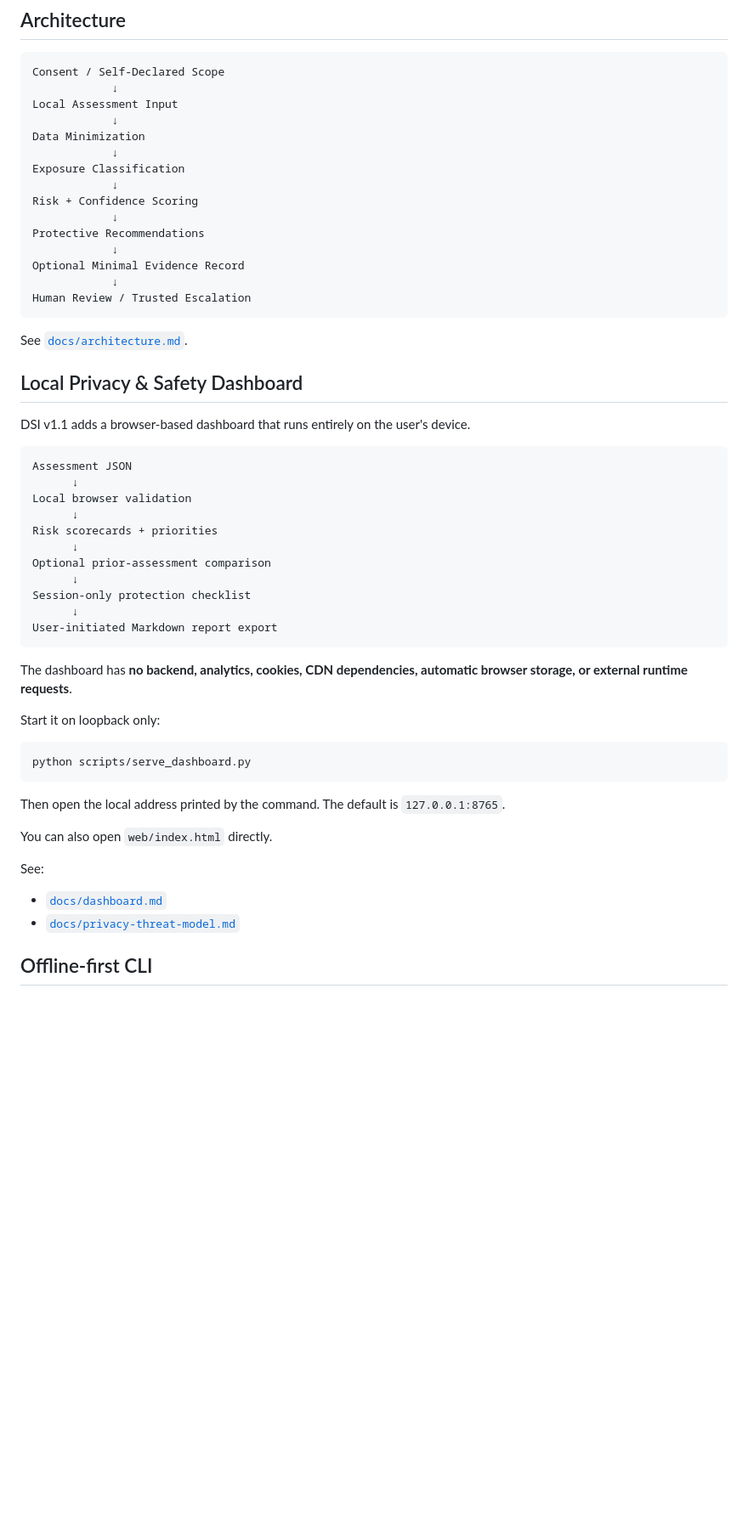
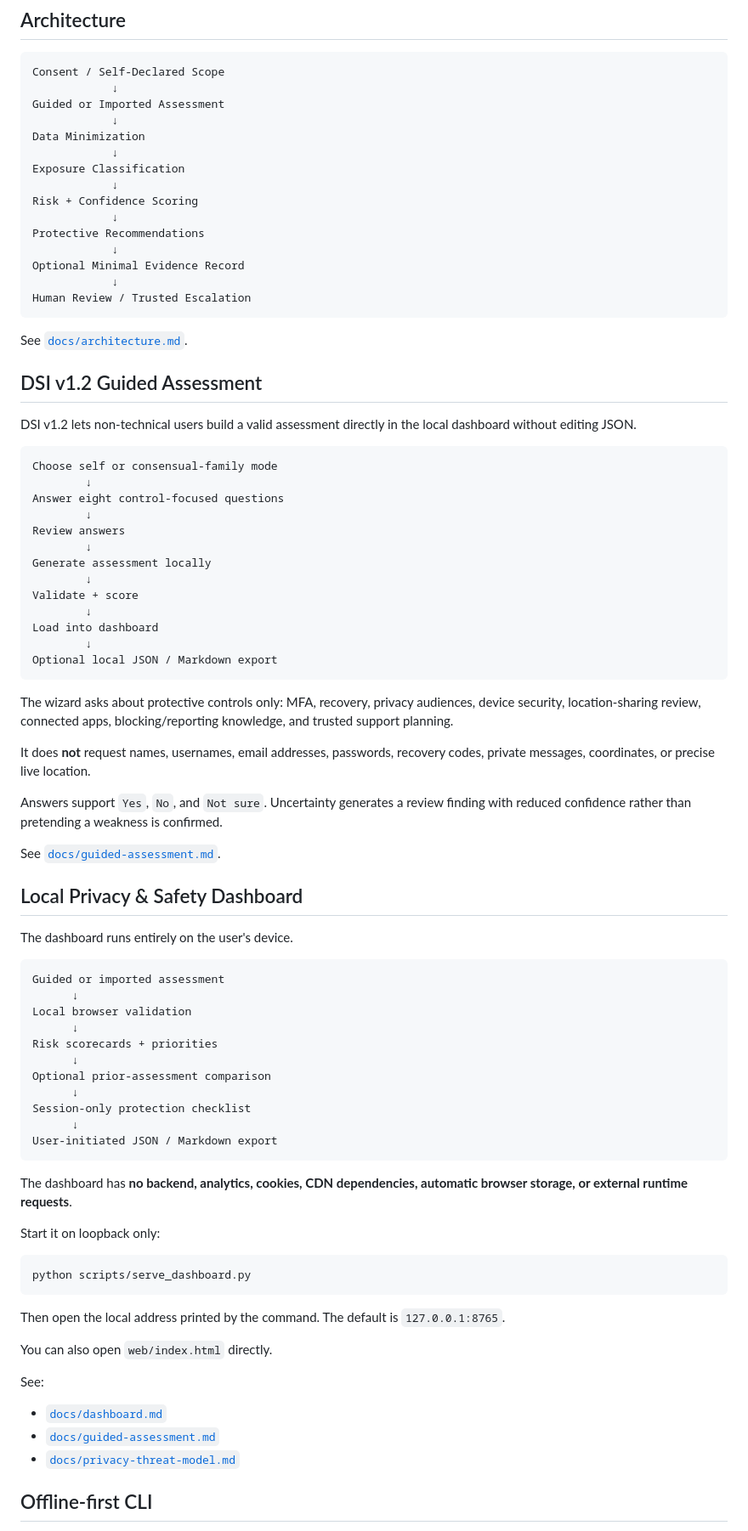
Before and after one commit to H4ckD4d/digipass, a Markdown page: README.md, the part around one of its changes. Shown at 85% size. Drawn GitHub-style; blank space fills up the shorter version.

Commit message:
DSI v1.2: document guided assessment workflow

````diff
--- a/README.md
+++ b/README.md
@@ -54,7 +54,7 @@ DSI does not:
 ```text
 Consent / Self-Declared Scope
             ↓
-Local Assessment Input
+Guided or Imported Assessment
             ↓
 Data Minimization
             ↓
@@ -71,12 +71,40 @@ Human Review / Trusted Escalation
 
 See [`docs/architecture.md`](docs/architecture.md).
 
+## DSI v1.2 Guided Assessment
+
+DSI v1.2 lets non-technical users build a valid assessment directly in the local dashboard without editing JSON.
+
+```text
+Choose self or consensual-family mode
+        ↓
+Answer eight control-focused questions
+        ↓
+Review answers
+        ↓
+Generate assessment locally
+        ↓
+Validate + score
+        ↓
+Load into dashboard
+        ↓
+Optional local JSON / Markdown export
+```
+
+The wizard asks about protective controls only: MFA, recovery, privacy audiences, device security, location-sharing review, connected apps, blocking/reporting knowledge, and trusted support planning.
+
+It does **not** request names, usernames, email addresses, passwords, recovery codes, private messages, coordinates, or precise live location.
+
+Answers support `Yes`, `No`, and `Not sure`. Uncertainty generates a review finding with reduced confidence rather than pretending a weakness is confirmed.
+
+See [`docs/guided-assessment.md`](docs/guided-assessment.md).
+
 ## Local Privacy & Safety Dashboard
 
-DSI v1.1 adds a browser-based dashboard that runs entirely on the user's device.
+The dashboard runs entirely on the user's device.
 
 ```text
-Assessment JSON
+Guided or imported assessment
       ↓
 Local browser validation
       ↓
@@ -86,7 +114,7 @@ Optional prior-assessment comparison
       ↓
 Session-only protection checklist
       ↓
-User-initiated Markdown report export
+User-initiated JSON / Markdown export
 ```
 
 The dashboard has **no backend, analytics, cookies, CDN dependencies, automatic browser storage, or external runtime requests**.
@@ -104,6 +132,7 @@ You can also open `web/index.html` directly.
 See:
 
 - [`docs/dashboard.md`](docs/dashboard.md)
+- [`docs/guided-assessment.md`](docs/guided-assessment.md)
 - [`docs/privacy-threat-model.md`](docs/privacy-threat-model.md)
 
 ## Offline-first CLI
````
Also changed, not shown: other parts of README.md (+2 -3 lines).
